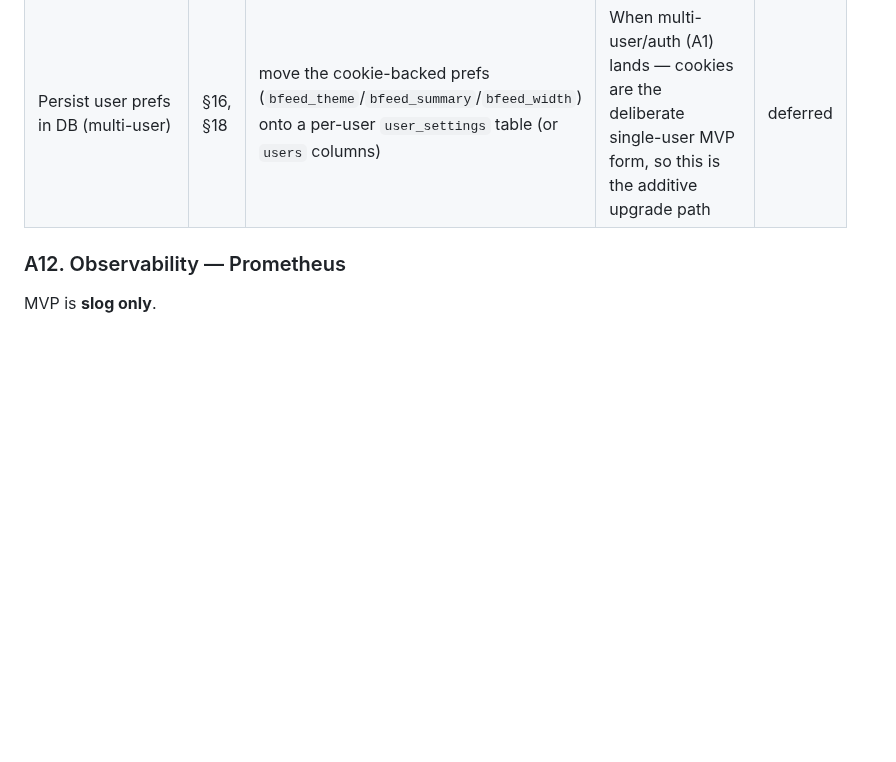
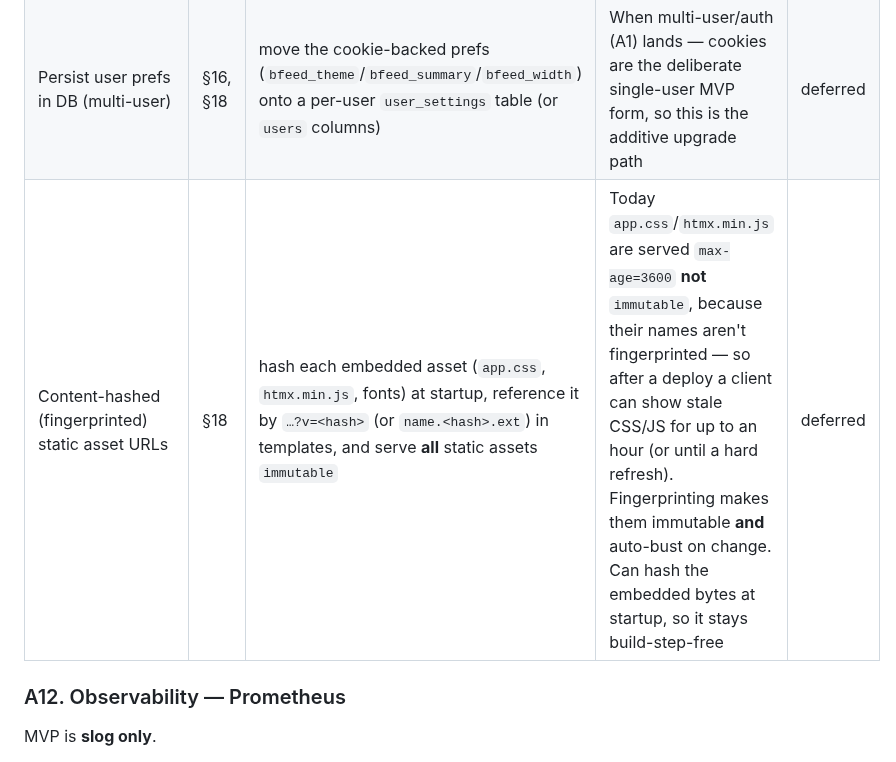
Before and after one commit to bcrisp4/bfeed, a Markdown page: docs/roadmap.md, the part around the change. GitHub-like rendering; blank space fills up the shorter version.

Commit message:
docs: roadmap — fingerprinted static asset URLs for immutable caching
Records the follow-up for the CSS/JS cache staleness: app.css and htmx.min.js
are served max-age=3600 (not immutable) because their names aren't
content-hashed, so a deploy can show stale assets for up to an hour. Hashing
the embedded bytes at startup and referencing by hash lets them be cached
immutably and bust on change — build-step-free.

Co-Authored-By: Claude Opus 4.8 (1M context) <noreply@anthropic.com>
Claude-Session: https://claude.ai/code/session_01EsGwKdGDJ64q8rwJfc941g

```diff
--- a/docs/roadmap.md
+++ b/docs/roadmap.md
@@ -134,6 +134,7 @@ Fine short-term; revisit before the DB grows large.
 | Light/dark/system theme toggle | §2, §18 | CSS vars + `prefers-color-scheme` + cookie | Light/Sepia/Dark, default follows OS — specced in `specs/2026-06-20-web-ui-redesign-design.md` | deferred |
 | Settings page (theme, summary, width) | §18 | `/settings` (cookie-backed, single-user) | Cookie-backed prefs specced in the UI-redesign spec; per-user TTL still needs auth+retention | deferred |
 | Persist user prefs in DB (multi-user) | §16, §18 | move the cookie-backed prefs (`bfeed_theme`/`bfeed_summary`/`bfeed_width`) onto a per-user `user_settings` table (or `users` columns) | When multi-user/auth (A1) lands — cookies are the deliberate single-user MVP form, so this is the additive upgrade path | deferred |
+| Content-hashed (fingerprinted) static asset URLs | §18 | hash each embedded asset (`app.css`, `htmx.min.js`, fonts) at startup, reference it by `…?v=<hash>` (or `name.<hash>.ext`) in templates, and serve **all** static assets `immutable` | Today `app.css`/`htmx.min.js` are served `max-age=3600` **not** `immutable`, because their names aren't fingerprinted — so after a deploy a client can show stale CSS/JS for up to an hour (or until a hard refresh). Fingerprinting makes them immutable **and** auto-bust on change. Can hash the embedded bytes at startup, so it stays build-step-free | deferred |
 
 ### A12. Observability — Prometheus
 MVP is **slog only**.
```
